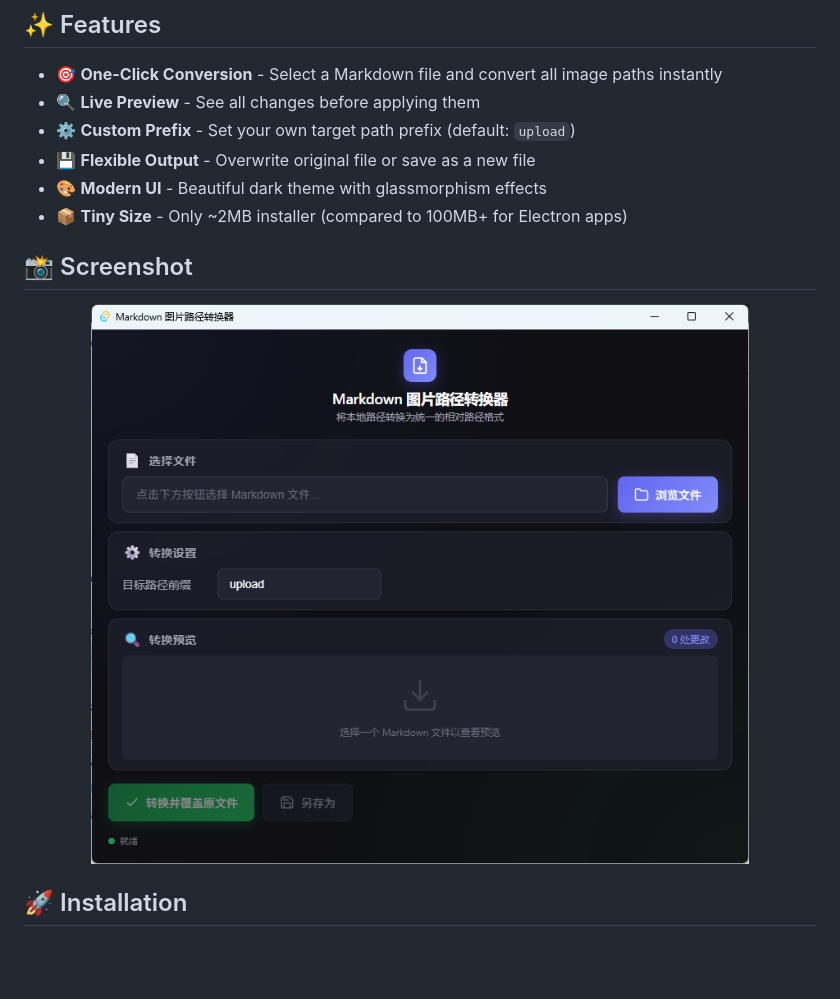
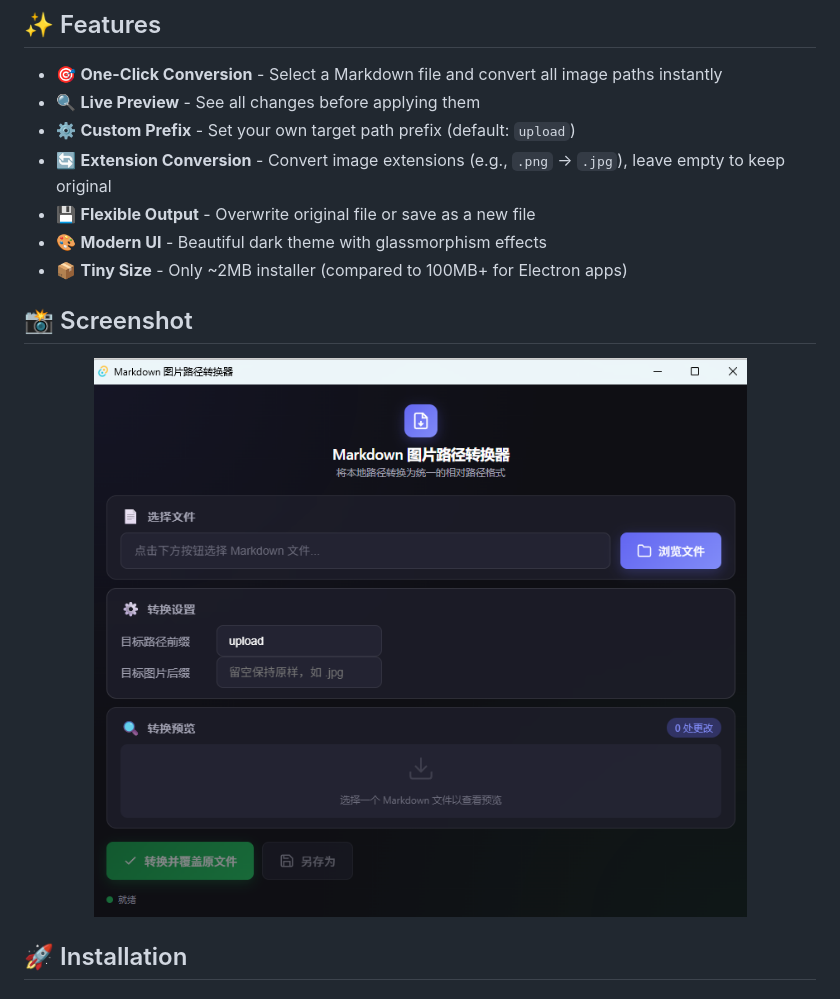
Before and after one commit to ruali-dev/markdown-image-path-converter, a Markdown page: README.md, the part around the change. Rendered like a GitHub page; pictures changed too: screenshots/main.png; blank space fills up the shorter version.

Commit message:
docs: add extension conversion feature to README and update screenshot

```diff
--- a/README.md
+++ b/README.md
@@ -18,6 +18,7 @@ A lightweight desktop application that converts local image paths in Markdown fi
 - 🎯 **One-Click Conversion** - Select a Markdown file and convert all image paths instantly
 - 🔍 **Live Preview** - See all changes before applying them
 - ⚙️ **Custom Prefix** - Set your own target path prefix (default: `upload`)
+- 🔄 **Extension Conversion** - Convert image extensions (e.g., `.png` → `.jpg`), leave empty to keep original
 - 💾 **Flexible Output** - Overwrite original file or save as a new file
 - 🎨 **Modern UI** - Beautiful dark theme with glassmorphism effects
 - 📦 **Tiny Size** - Only ~2MB installer (compared to 100MB+ for Electron apps)
```
Also changed, not shown: README_ZH.md (+1 -0 lines).
